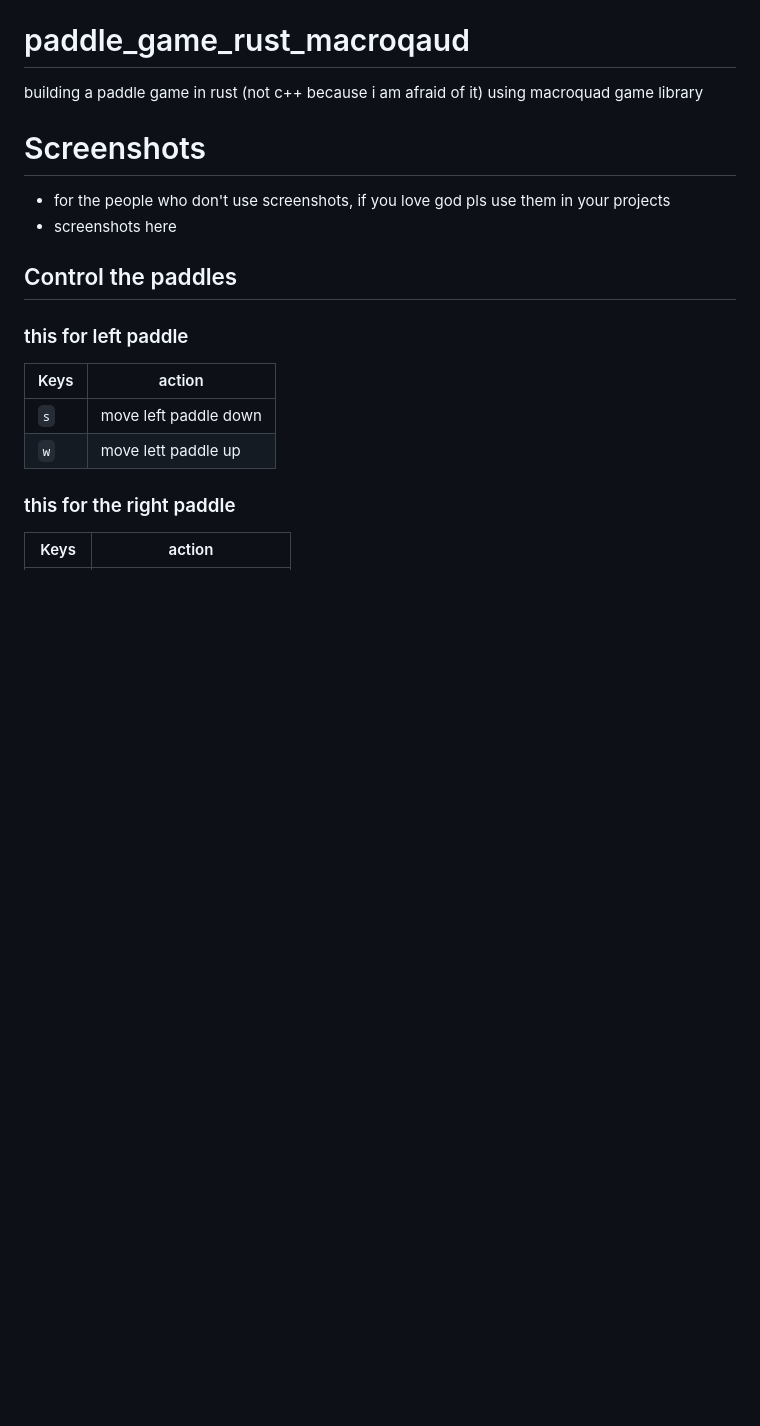
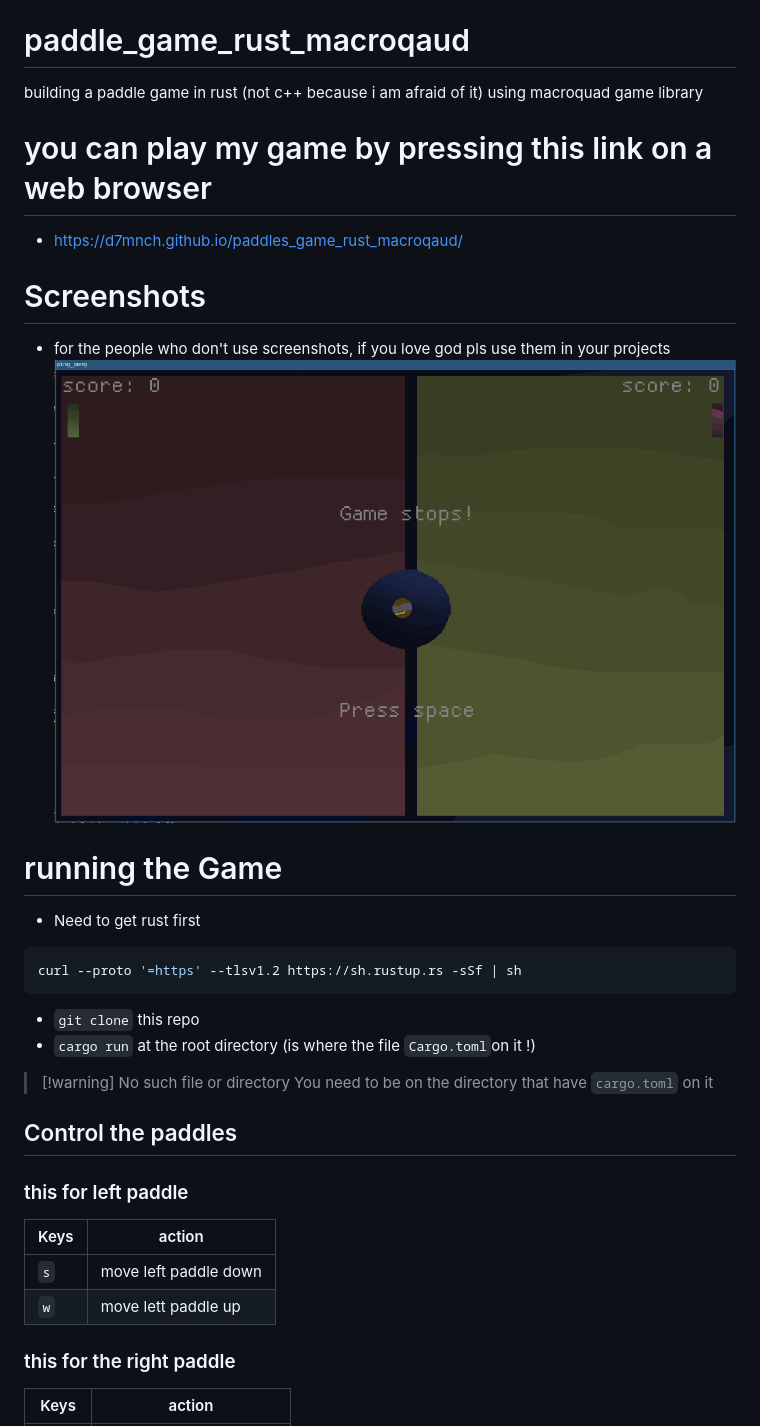
Before and after one commit to D7mnCh/paddles_game_rust_macroqaud, a Markdown page: README.md, the part around one of its changes. Drawn GitHub-style; pictures changed too: screenshots/ping_pong.png (added); blank space fills up the shorter version.

````diff
--- a/README.md
+++ b/README.md
@@ -1,10 +1,23 @@
 # paddle_game_rust_macroqaud
 building a paddle game in rust (not c++ because i am afraid of it) using macroquad game library
+# you can play my game by pressing this link on a web browser
+- https://d7mnch.github.io/paddles_game_rust_macroqaud/
 
 # Screenshots
 
 - for the people who don't use screenshots, if you love god pls use them in your projects
-- screenshots here
+![Alt text](/screenshots/ping_pong.png?raw=true "ping pong game")
+
+#  running the Game
+- Need to get rust first
+``` bash
+curl --proto '=https' --tlsv1.2 https://sh.rustup.rs -sSf | sh
+```
+- `git clone` this repo
+- `cargo run` at the root directory (is where the file `Cargo.toml`on it !)
+
+> [!warning] No such file or directory
+> You need to be on the directory that have `cargo.toml` on it
 ## Control the paddles
 
 ### this for left paddle
````
Also changed, not shown: other parts of README.md (+2 -8 lines), assets/left_paddle.png (renamed from assets/paddle_right.png), assets/right_paddle.png (renamed from assets/paddle_left.png), 14 other files.
